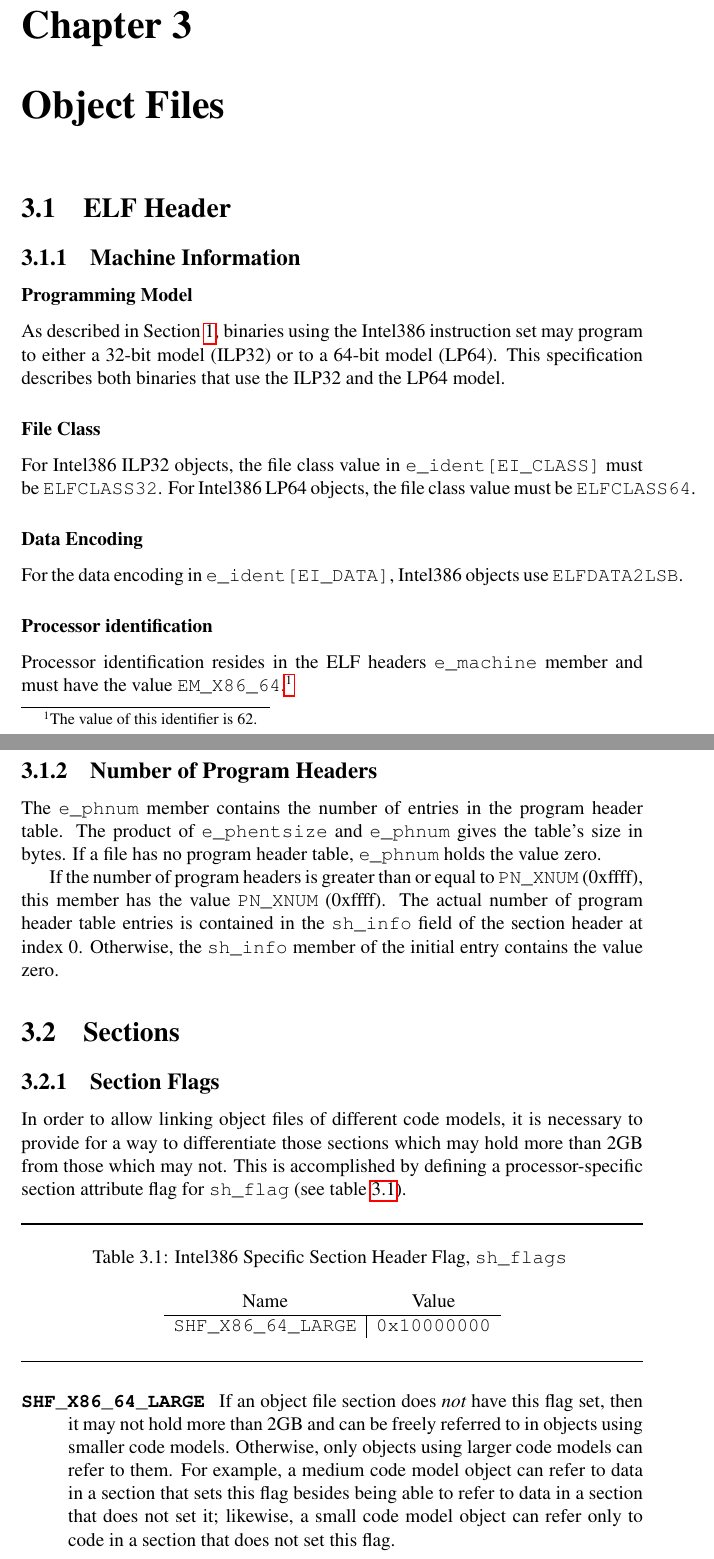
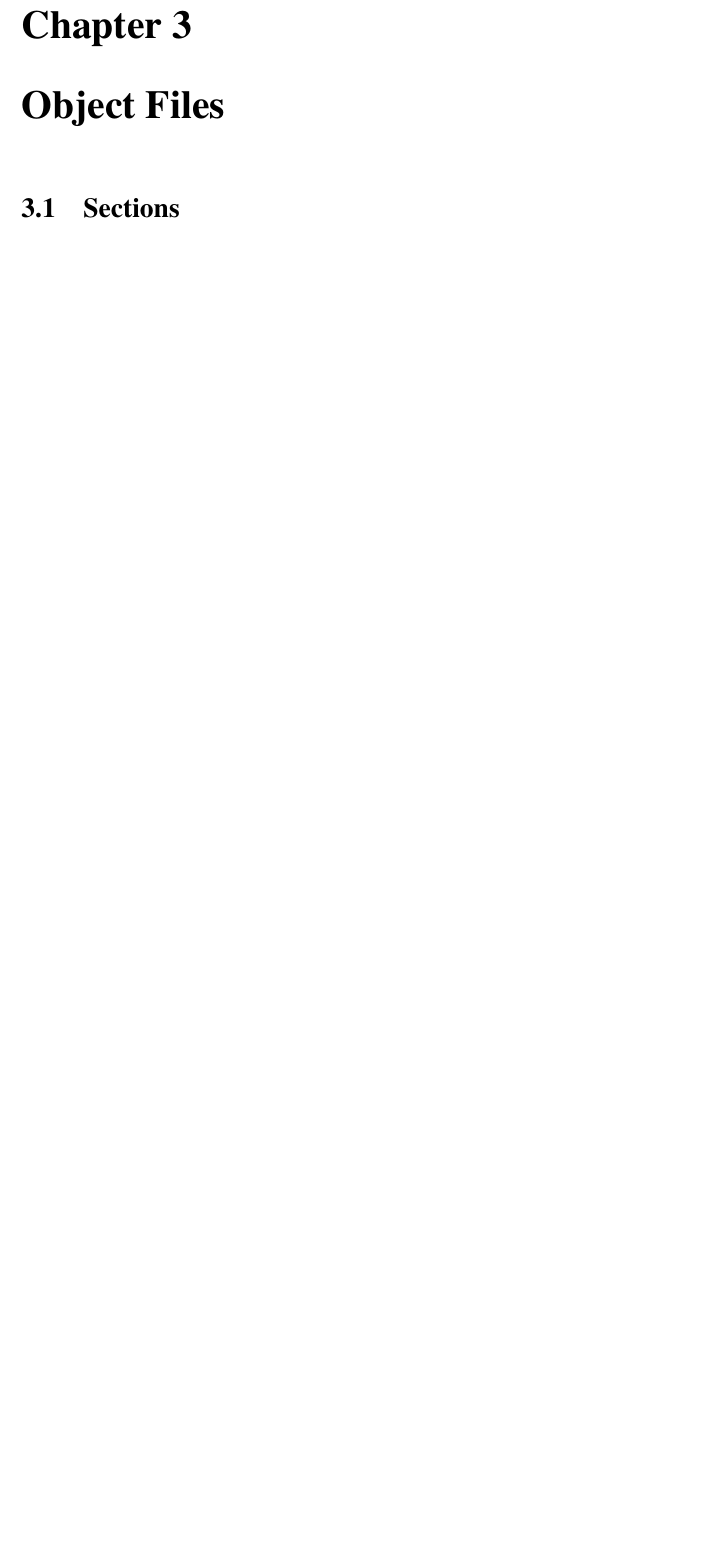
Before and after one commit to hjl-tools/x86-psABI, a LaTeX document (abi.tex, which reads object-files.tex): two parts of pages 32 and 33 of 71 before the commit and part of page 32 of 68 after it, the two joined at a grey line, cut so that both start at the same text, the shorter picture padded with empty space. Compiled offline with pdfLaTeX.

Commit message:
Update Sections for x86

```diff
--- a/object-files.tex
+++ b/object-files.tex
@@ -1,79 +1,4 @@
 
 \chapter{Object Files}
 
-\section{ELF Header}
-
-\subsection{Machine Information}
-
-\subsubsection{Programming Model}
-
-As described in Section \ref{intro}, binaries using the \xARCH instruction
-set may program to either a 32-bit model (ILP32) or to a 64-bit model (LP64).
-This specification describes both binaries that use the ILP32 and the LP64
-model.
-
-\subsubsection{File Class}
-
-For \xARCH ILP32 objects, the file class value in \texttt{e_ident[EI_CLASS]}
-must be \texttt{ELFCLASS32}. For \xARCH LP64 objects, the file class value
-must be \texttt{ELFCLASS64}.
-
-\subsubsection{Data Encoding}
-
-For the data encoding in \texttt{e_ident[EI_DATA]}, \xARCH objects use
-\texttt{ELFDATA2LSB}.
-
-\subsubsection{Processor identification}
-
-Processor identification resides in the ELF headers
-\texttt{e_machine} member and must have the value
-\texttt{EM_X86_64}.\footnote{The value of this identifier is 62.}
-
-\subsection{Number of Program Headers}
-
-The \texttt{e_phnum} member contains the number of entries in the program
-header table. The product of
-\texttt{e_phentsize} and \texttt{e_phnum} gives the table's size in bytes.
-If a file has no program header table, \texttt{e_phnum} holds the value zero.
-
-If the number of program headers is greater than or equal to
-\code{PN_XNUM} (0xffff), this member has the value \code{PN_XNUM} (0xffff).
-The actual number of program header table entries is contained in
-the \texttt{sh_info} field of the section header at index 0. Otherwise,
-the \texttt{sh_info} member of the initial entry contains the value zero.
-
 \section{Sections}
-
-\subsection{Section Flags}
-
-In order to allow linking object files of different code models, it is
-necessary to provide for a way to differentiate those sections which may hold
-more than 2GB from those which may not. This is accomplished by defining a
-processor-specific section attribute flag for \code{sh\_flag}
-(see table~\ref{sh_flags}).
-
-\begin{table}[H]
-\Hrule
-  \caption{\xARCH Specific Section Header Flag, \code{sh\_flags}}
-  \label{sh_flags}
-  \begin{center}
-    \begin{tabular}[t]{l|l}
-      \multicolumn{1}{c}{Name} & \multicolumn{1}{c}{Value} \\
-      \hline
-      \texttt{SHF_X86_64_LARGE} & \texttt{0x10000000}
-    \end{tabular}
-  \end{center}
-\Hrule
-\end{table}
-
-\begin{description}
- \item[\code{SHF\_X86_64\_LARGE}] If an object file section does
-   {\em not} have
-   this flag set, then it may not hold more than 2GB and
-   can be freely referred to in objects using smaller code models.
-   Otherwise, only objects using larger code models can refer to them.
-   For example, a medium code model object can refer to data in a
-   section that sets this flag besides being able to refer to data in a
-   section that does not set it; likewise, a small code model object can
-   refer only to code in a section that does not set this flag.
-\end{description}
```
Also changed, not shown: object-files.tex (76 more changed lines), 1 other file.
